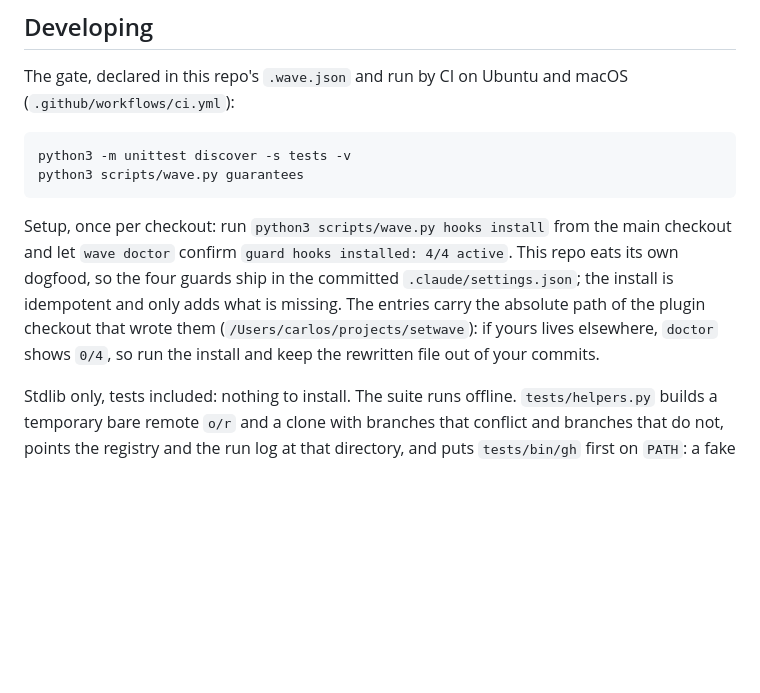
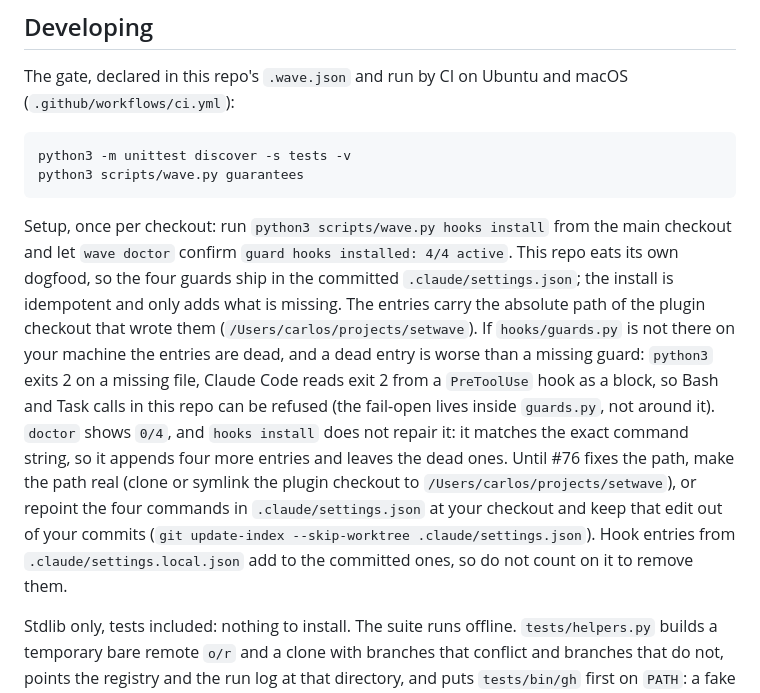
Before and after one commit to CarlosDanielDev/setwave, a Markdown page: README.md, the part around the change. Drawn GitHub-style; blank space fills up the shorter version.

Commit message:
Document what a dead guard path does on another machine
Closes #72

````diff
--- a/README.md
+++ b/README.md
@@ -271,7 +271,7 @@ python3 -m unittest discover -s tests -v
 python3 scripts/wave.py guarantees
 ```
 
-Setup, once per checkout: run `python3 scripts/wave.py hooks install` from the main checkout and let `wave doctor` confirm `guard hooks installed: 4/4 active`. This repo eats its own dogfood, so the four guards ship in the committed `.claude/settings.json`; the install is idempotent and only adds what is missing. The entries carry the absolute path of the plugin checkout that wrote them (`/Users/carlos/projects/setwave`): if yours lives elsewhere, `doctor` shows `0/4`, so run the install and keep the rewritten file out of your commits.
+Setup, once per checkout: run `python3 scripts/wave.py hooks install` from the main checkout and let `wave doctor` confirm `guard hooks installed: 4/4 active`. This repo eats its own dogfood, so the four guards ship in the committed `.claude/settings.json`; the install is idempotent and only adds what is missing. The entries carry the absolute path of the plugin checkout that wrote them (`/Users/carlos/projects/setwave`). If `hooks/guards.py` is not there on your machine the entries are dead, and a dead entry is worse than a missing guard: `python3` exits 2 on a missing file, Claude Code reads exit 2 from a `PreToolUse` hook as a block, so Bash and Task calls in this repo can be refused (the fail-open lives inside `guards.py`, not around it). `doctor` shows `0/4`, and `hooks install` does not repair it: it matches the exact command string, so it appends four more entries and leaves the dead ones. Until #76 fixes the path, make the path real (clone or symlink the plugin checkout to `/Users/carlos/projects/setwave`), or repoint the four commands in `.claude/settings.json` at your checkout and keep that edit out of your commits (`git update-index --skip-worktree .claude/settings.json`). Hook entries from `.claude/settings.local.json` add to the committed ones, so do not count on it to remove them.
 
 Stdlib only, tests included: nothing to install. The suite runs offline. `tests/helpers.py` builds a temporary bare remote `o/r` and a clone with branches that conflict and branches that do not, points the registry and the run log at that directory, and puts `tests/bin/gh` first on `PATH`: a fake `gh` that answers from `tests/fixtures/*.json`, keyed by the request, and refuses anything that would write to GitHub.
 
````
